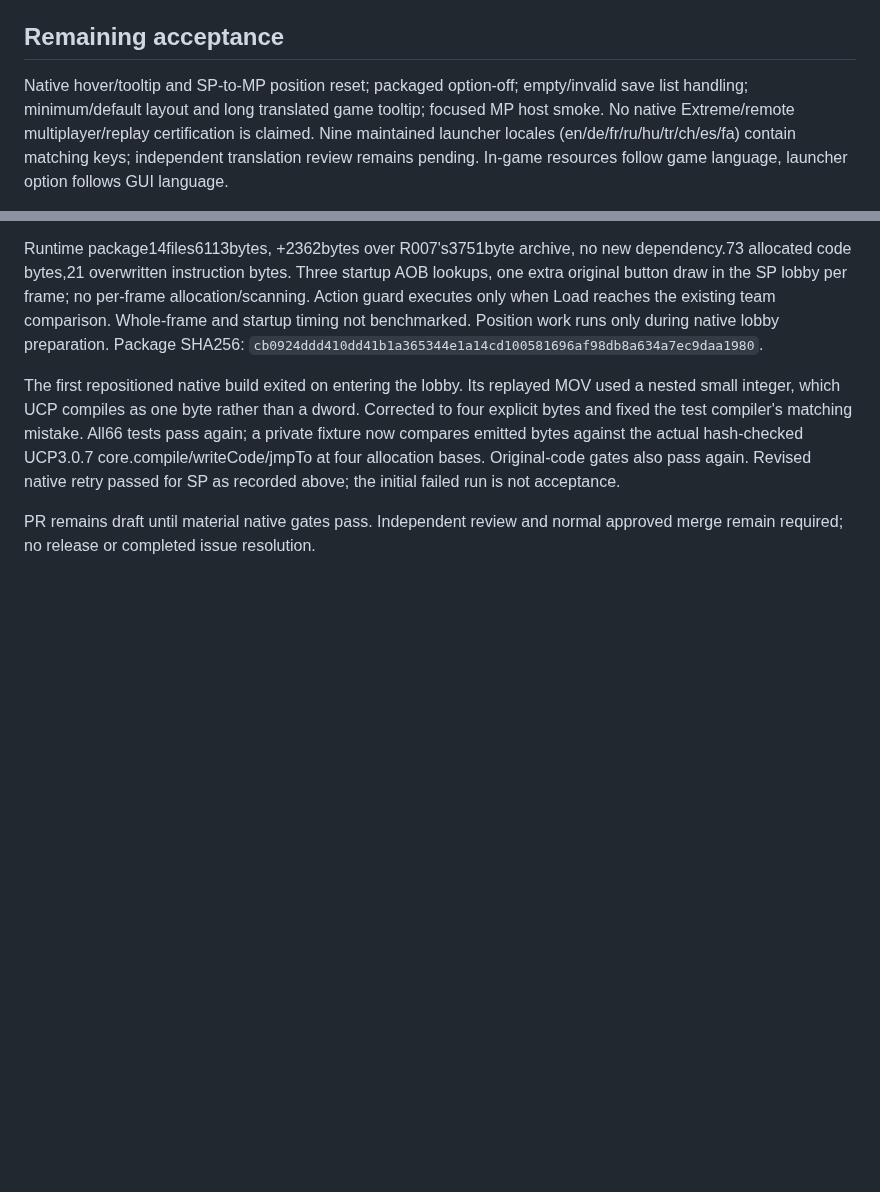
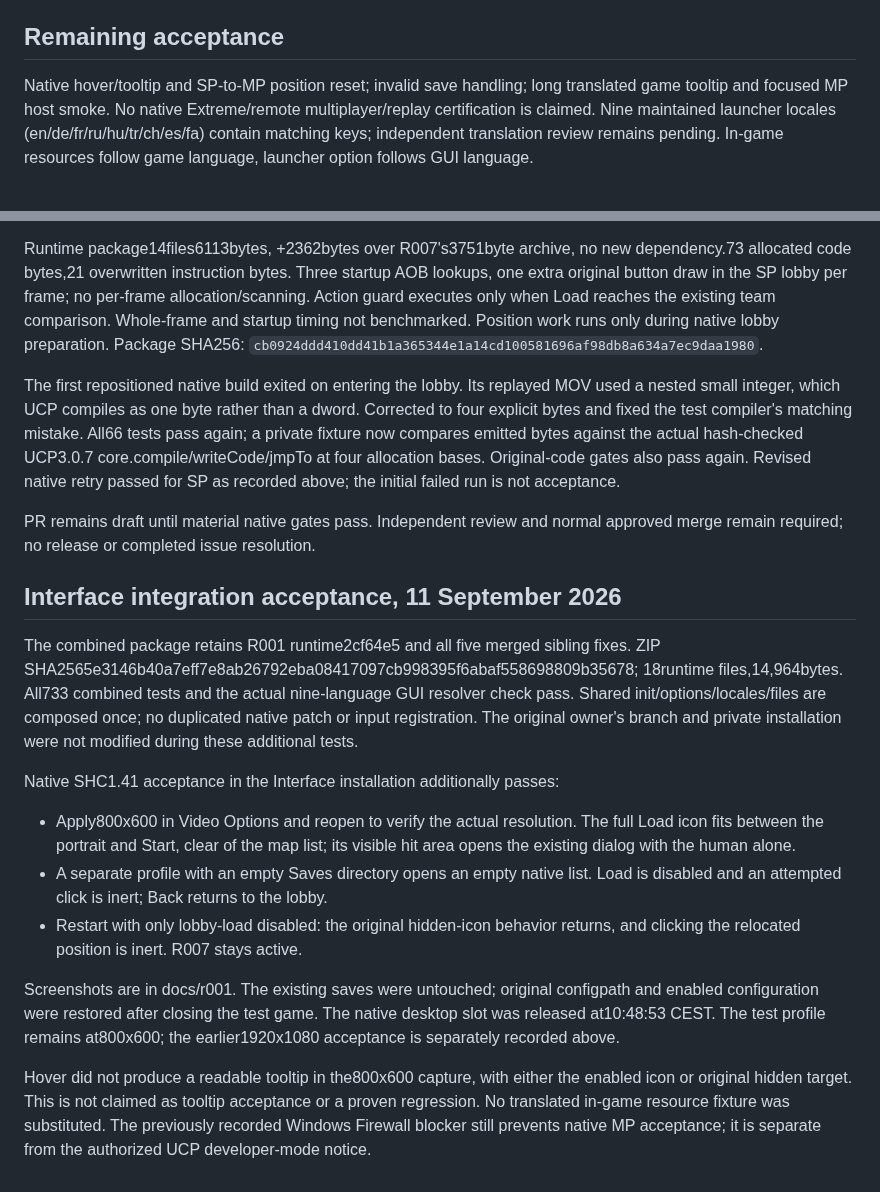
Before and after one commit to Krarilotus/extension-interface-visual-fixes, a Markdown page: VALIDATION-R001.md, 2 parts joined by grey strips. Rendered like a GitHub page; blank space fills up the shorter version.

Commit message:
Record combined minimum-resolution, empty-save and disabled native checks

```diff
--- a/VALIDATION-R001.md
+++ b/VALIDATION-R001.md
@@ -78,9 +78,8 @@ assigned workspace `Roadmap/Investigations/R001-lobby-load/evidence`.
 
 ## Remaining acceptance
 
-Native hover/tooltip and SP-to-MP position reset; packaged option-off;
-empty/invalid save list handling; minimum/default
-layout and long translated game tooltip; focused MP host smoke. No native
+Native hover/tooltip and SP-to-MP position reset; invalid save handling;
+long translated game tooltip and focused MP host smoke. No native
 Extreme/remote multiplayer/replay certification is claimed. Nine maintained
 launcher locales (en/de/fr/ru/hu/tr/ch/es/fa) contain matching keys; independent
 translation review remains pending. In-game resources follow game language,
@@ -120,3 +119,33 @@ passed for SP as recorded above; the initial failed run is not acceptance.
 
 PR remains draft until material native gates pass. Independent review and normal
 approved merge remain required; no release or completed issue resolution.
+
+## Interface integration acceptance, 11 September 2026
+
+The combined package retains R001 runtime2cf64e5 and all five merged sibling
+fixes. ZIP SHA2565e3146b40a7eff7e8ab26792eba08417097cb998395f6abaf558698809b35678;
+18runtime files,14,964bytes. All733 combined tests and the actual nine-language
+GUI resolver check pass. Shared init/options/locales/files are composed once;
+no duplicated native patch or input registration. The original owner's branch
+and private installation were not modified during these additional tests.
+
+Native SHC1.41 acceptance in the Interface installation additionally passes:
+
+- Apply800x600 in Video Options and reopen to verify the actual resolution.
+  The full Load icon fits between the portrait and Start, clear of the map list;
+  its visible hit area opens the existing dialog with the human alone.
+- A separate profile with an empty Saves directory opens an empty native list.
+  Load is disabled and an attempted click is inert; Back returns to the lobby.
+- Restart with only lobby-load disabled: the original hidden-icon behavior
+  returns, and clicking the relocated position is inert. R007 stays active.
+
+Screenshots are in docs/r001. The existing saves were untouched; original
+configpath and enabled configuration were restored after closing the test game.
+The native desktop slot was released at10:48:53 CEST. The test profile remains
+at800x600; the earlier1920x1080 acceptance is separately recorded above.
+
+Hover did not produce a readable tooltip in the800x600 capture, with either the
+enabled icon or original hidden target. This is not claimed as tooltip acceptance
+or a proven regression. No translated in-game resource fixture was substituted.
+The previously recorded Windows Firewall blocker still prevents native MP
+acceptance; it is separate from the authorized UCP developer-mode notice.
```
Also changed, not shown: docs/r001/disabled-800.png (added), docs/r001/empty-save-list.png (added), docs/r001/load-800.png (added), docs/r001/lobby-800.png (added), docs/r001/resolution-800.png (added).
